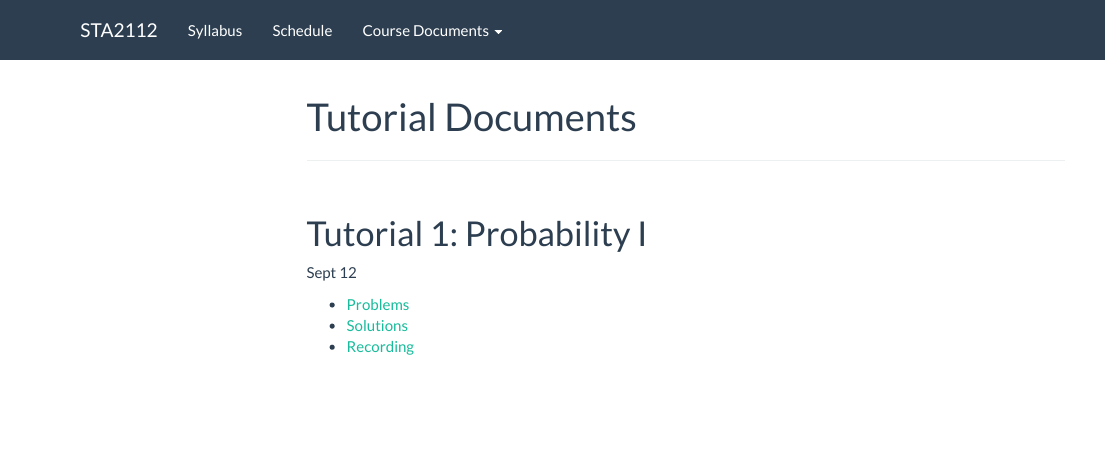
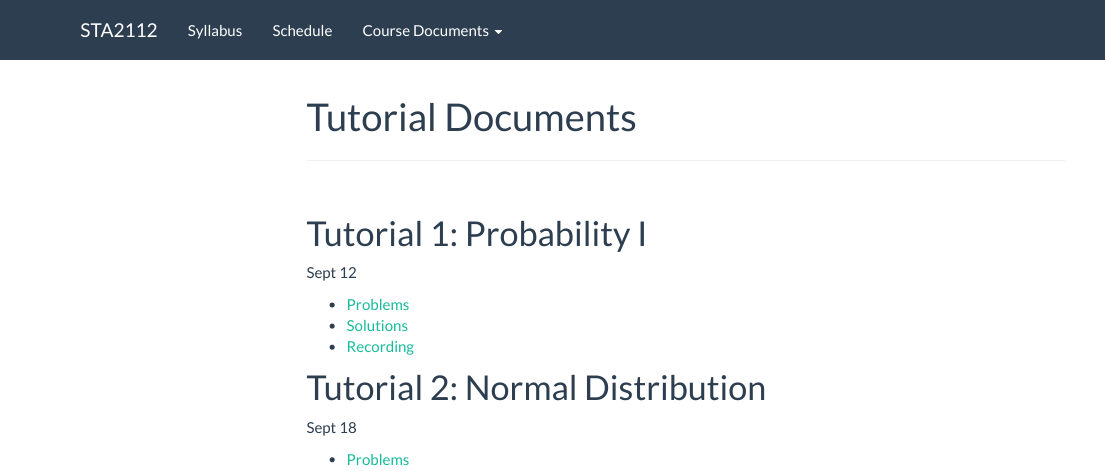
Before and after one commit to jlgrons/STA2112-MathStat, an R Markdown document (tut_docs.Rmd): the page in a window 1100 px wide, from its top. Rendered offline with R 4.5, knitr and Pandoc, with nearby package versions; menus at the side of the page are left out.

Commit message:
Update tut_docs.Rmd

```diff
--- a/tut_docs.Rmd
+++ b/tut_docs.Rmd
@@ -25,3 +25,10 @@ Sept 12
 * [Problems](https://drive.google.com/file/d/1e_9RM81e5hbpOA38mPHauCdPyex-30ZK/view?usp=sharing)
 * [Solutions](https://drive.google.com/file/d/1vA2TELEEuQgoHrAdctwLIeWYMeBZwE2c/view?usp=sharing)
 * [Recording](https://drive.google.com/file/d/1O9u52aw6GOmnAmQQzGgdSq66d9SenTDd/view?usp=sharing)
+
+
+# Tutorial 2: Normal Distribution
+
+Sept 18
+
+* [Problems](https://drive.google.com/file/d/1qPYV7aAdA0zyXAq7SOqpCbZQrx-F8a2I/view?usp=sharing)
```
